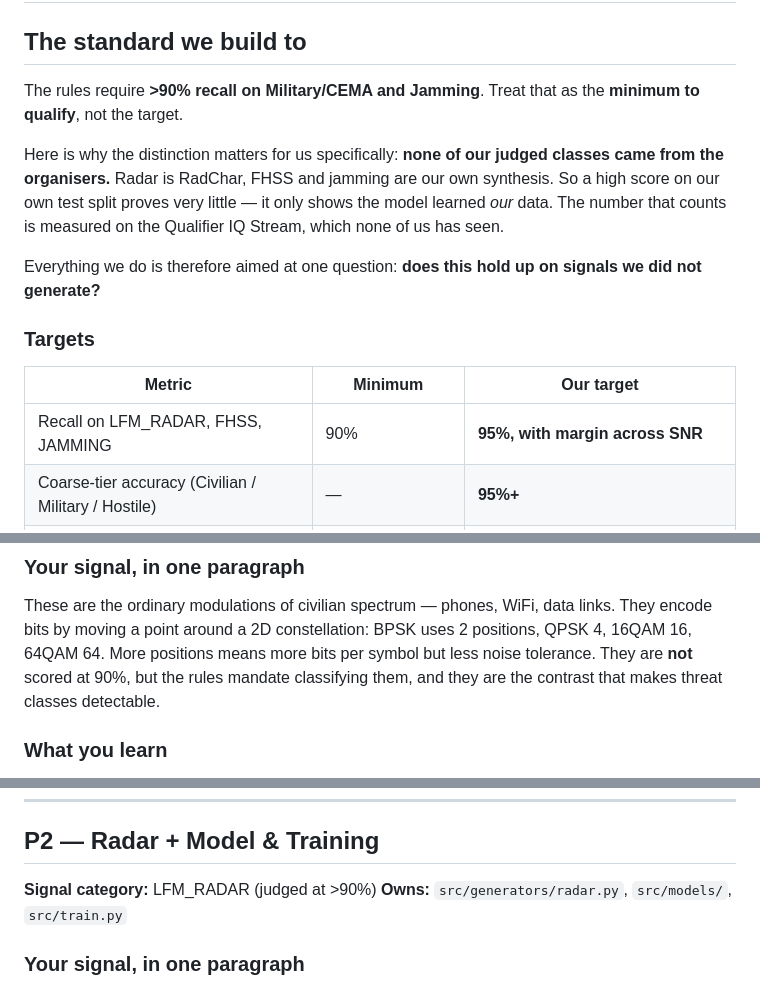
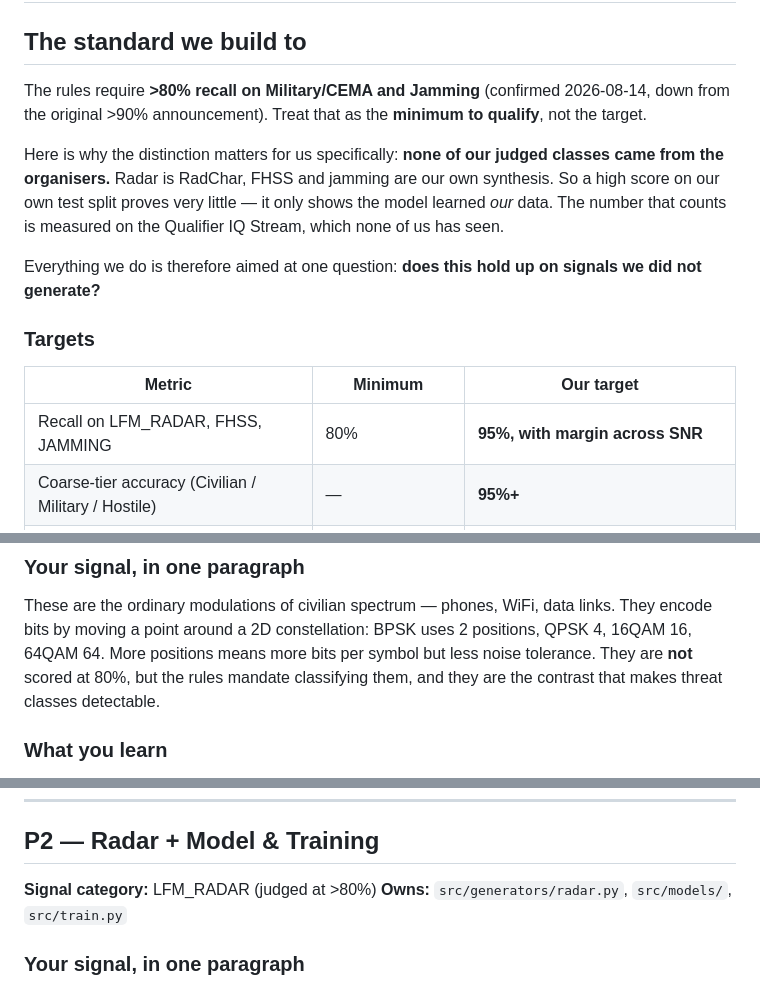
Before and after one commit to eavan127/sedicAI_NEXA, a Markdown page: docs/TEAM_ROLES.md, 3 parts joined by grey strips. Drawn GitHub-style.

```diff
--- a/docs/TEAM_ROLES.md
+++ b/docs/TEAM_ROLES.md
@@ -2,7 +2,8 @@
 
 ## The standard we build to
 
-The rules require **>90% recall on Military/CEMA and Jamming**. Treat that as the
+The rules require **>80% recall on Military/CEMA and Jamming** (confirmed 2026-08-14,
+down from the original >90% announcement). Treat that as the
 **minimum to qualify**, not the target.
 
 Here is why the distinction matters for us specifically: **none of our judged
@@ -18,7 +19,7 @@ signals we did not generate?**
 
 | Metric | Minimum | Our target |
 |---|---|---|
-| Recall on LFM_RADAR, FHSS, JAMMING | 90% | **95%, with margin across SNR** |
+| Recall on LFM_RADAR, FHSS, JAMMING | 80% | **95%, with margin across SNR** |
 | Coarse-tier accuracy (Civilian / Military / Hostile) | — | **95%+** |
 | Comms vs hostile CEMA discrimination | — | reported as its own number |
 | Civilian classes | mandatory to classify | **90%+ at high SNR**, degradation documented |
@@ -72,7 +73,7 @@ the categories still needs owners.
 These are the ordinary modulations of civilian spectrum — phones, WiFi, data
 links. They encode bits by moving a point around a 2D constellation: BPSK uses 2
 positions, QPSK 4, 16QAM 16, 64QAM 64. More positions means more bits per symbol
-but less noise tolerance. They are **not** scored at 90%, but the rules mandate
+but less noise tolerance. They are **not** scored at 80%, but the rules mandate
 classifying them, and they are the contrast that makes threat classes detectable.
 
 ### What you learn
@@ -104,7 +105,7 @@ Brief section: datasets, licences, attribution, class counts, SNR coverage.
 
 ## P2 — Radar + Model & Training
 
-**Signal category:** LFM_RADAR (judged at >90%)
+**Signal category:** LFM_RADAR (judged at >80%)
 **Owns:** `src/generators/radar.py`, `src/models/`, `src/train.py`
 
 ### Your signal, in one paragraph
```
Also changed, not shown: other parts of docs/TEAM_ROLES.md (+4 -4 lines), docs/BRIEF_P1_DATA.md (+1 -1 lines), docs/SEDIC2026_Track1_Documentation.md (+12 -6 lines).
